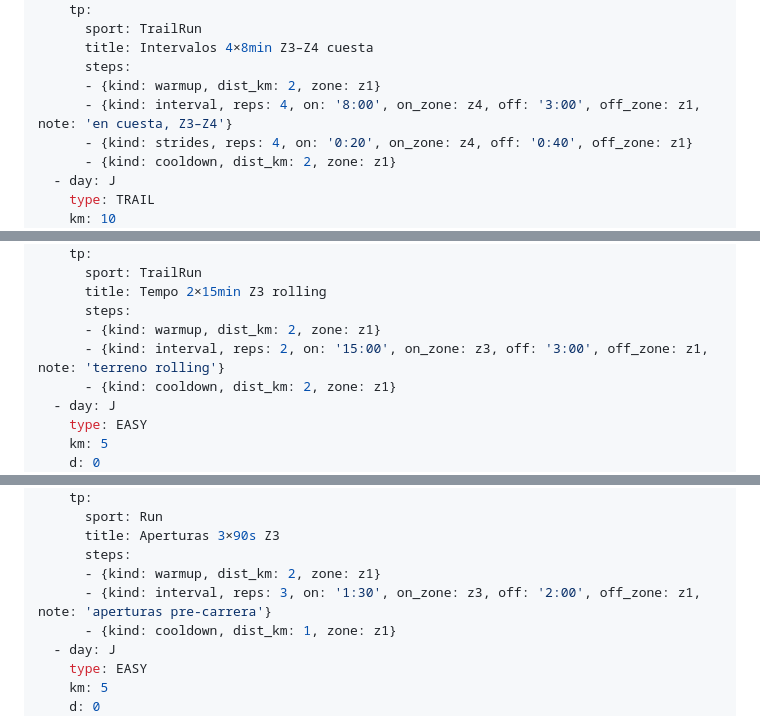
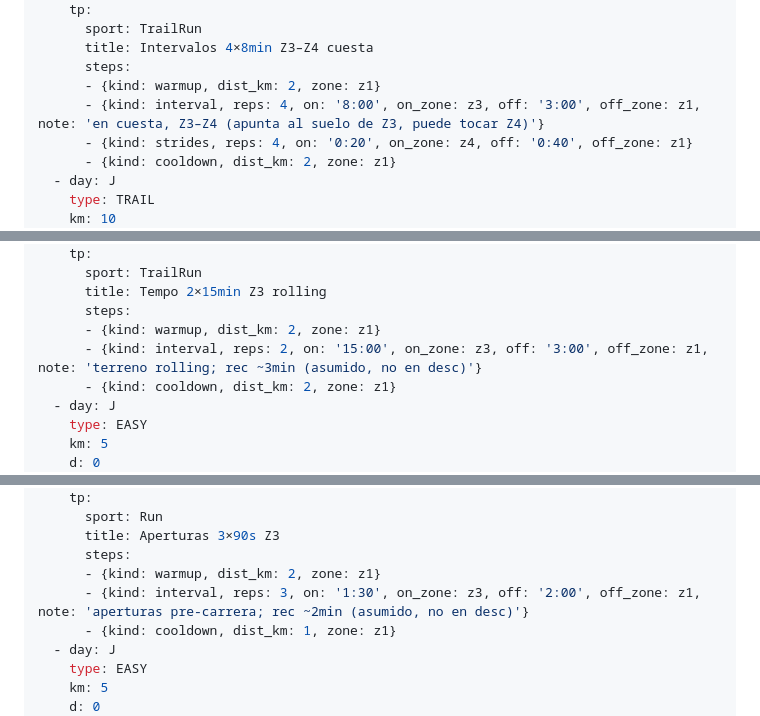
Before and after one commit to Auriga13/plantrail, a Markdown page: plan.md, 3 parts joined by grey strips. GitHub-like rendering.

Commit message:
fix(tp): W5-X zone Z3 (range), flag assumed recovery times, quote notes for consistency

```diff
--- a/plan.md
+++ b/plan.md
@@ -534,7 +534,7 @@ weeks:
       title: Intervalos 4×8min Z3–Z4 cuesta
       steps:
       - {kind: warmup, dist_km: 2, zone: z1}
-      - {kind: interval, reps: 4, on: '8:00', on_zone: z4, off: '3:00', off_zone: z1, note: 'en cuesta, Z3–Z4'}
+      - {kind: interval, reps: 4, on: '8:00', on_zone: z3, off: '3:00', off_zone: z1, note: 'en cuesta, Z3–Z4 (apunta al suelo de Z3, puede tocar Z4)'}
       - {kind: strides, reps: 4, on: '0:20', on_zone: z4, off: '0:40', off_zone: z1}
       - {kind: cooldown, dist_km: 2, zone: z1}
   - day: J
@@ -1220,7 +1220,7 @@ weeks:
       title: Tempo 2×15min Z3 rolling
       steps:
       - {kind: warmup, dist_km: 2, zone: z1}
-      - {kind: interval, reps: 2, on: '15:00', on_zone: z3, off: '3:00', off_zone: z1, note: 'terreno rolling'}
+      - {kind: interval, reps: 2, on: '15:00', on_zone: z3, off: '3:00', off_zone: z1, note: 'terreno rolling; rec ~3min (asumido, no en desc)'}
       - {kind: cooldown, dist_km: 2, zone: z1}
   - day: J
     type: EASY
@@ -1383,7 +1383,7 @@ weeks:
       title: Aperturas 3×90s Z3
       steps:
       - {kind: warmup, dist_km: 2, zone: z1}
-      - {kind: interval, reps: 3, on: '1:30', on_zone: z3, off: '2:00', off_zone: z1, note: 'aperturas pre-carrera'}
+      - {kind: interval, reps: 3, on: '1:30', on_zone: z3, off: '2:00', off_zone: z1, note: 'aperturas pre-carrera; rec ~2min (asumido, no en desc)'}
       - {kind: cooldown, dist_km: 1, zone: z1}
   - day: J
     type: EASY
```
Also changed, not shown: other parts of plan.md (+4 -4 lines).
